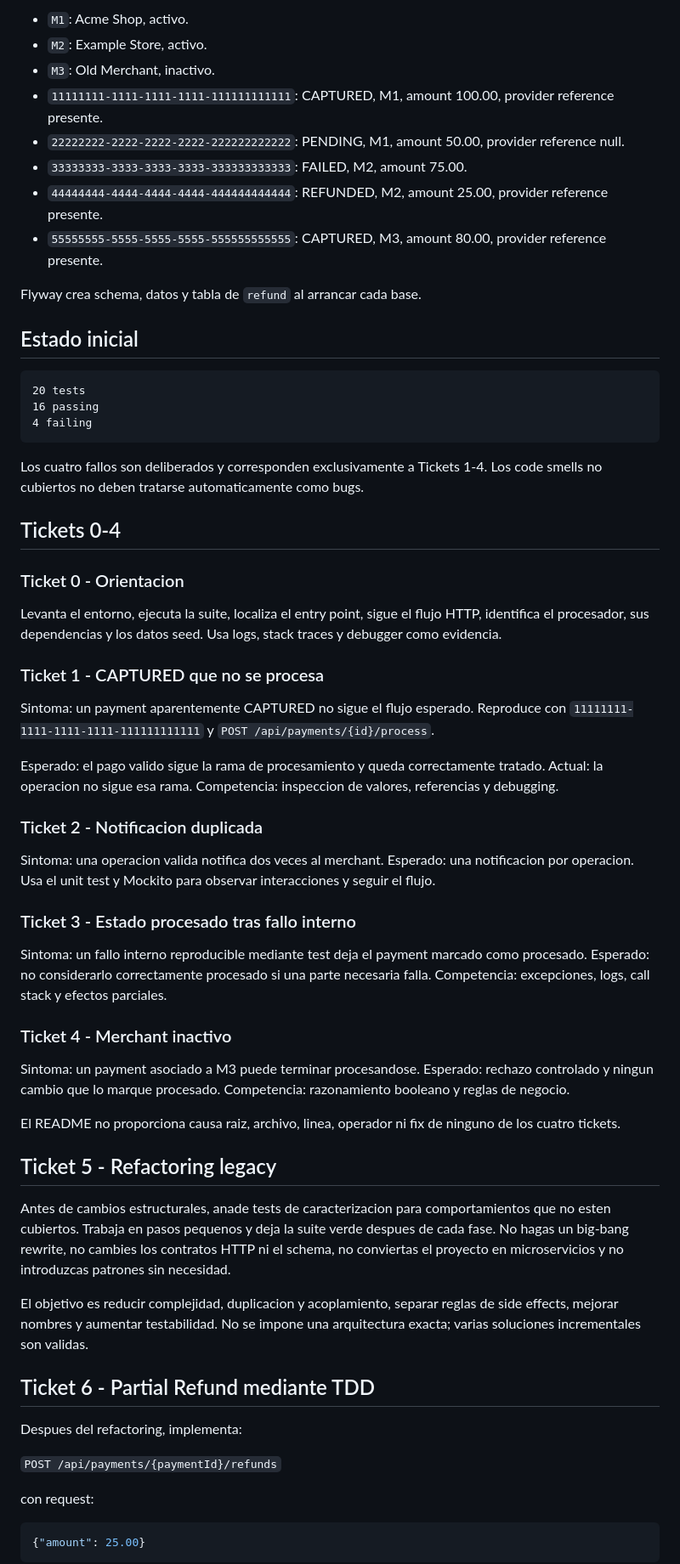
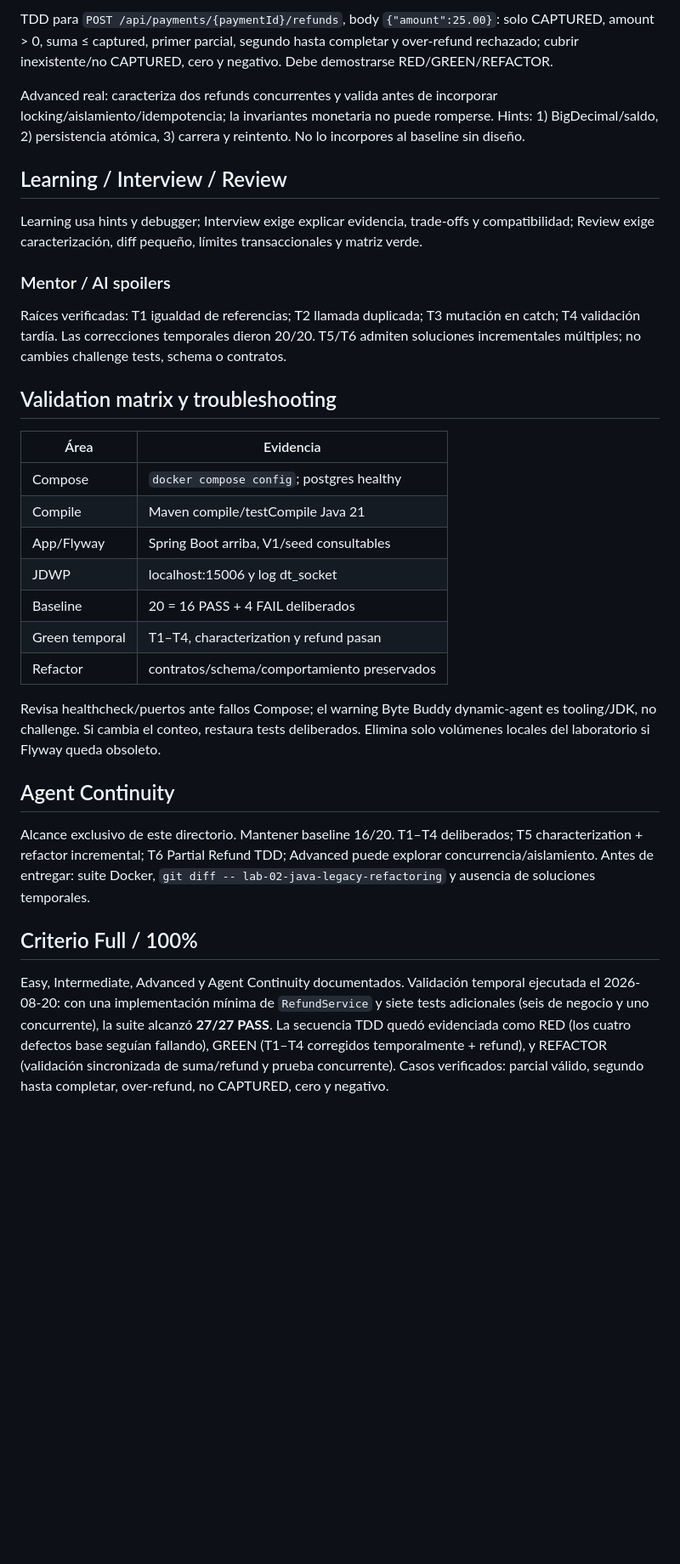
Before and after one commit to eChrls/StackQuest-Labs, a Markdown page: lab-02-java-legacy-refactoring/README.md, the part around one of its changes. Shown at 85% size. GitHub-like rendering; blank space fills up the shorter version.

Commit message:
docs(lab-02): record refund and advanced validation

````diff
--- a/lab-02-java-legacy-refactoring/README.md
+++ b/lab-02-java-legacy-refactoring/README.md
@@ -126,66 +35,35 @@ No implementes todavia el endpoint definitivo de refund.
 
-- `M1`: Acme Shop, activo.
-- `M2`: Example Store, activo.
-- `M3`: Old Merchant, inactivo.
-- `11111111-1111-1111-1111-111111111111`: CAPTURED, M1, amount 100.00, provider reference presente.
-- `22222222-2222-2222-2222-222222222222`: PENDING, M1, amount 50.00, provider reference null.
-- `33333333-3333-3333-3333-333333333333`: FAILED, M2, amount 75.00.
-- `44444444-4444-4444-4444-444444444444`: REFUNDED, M2, amount 25.00, provider reference presente.
-- `55555555-5555-5555-5555-555555555555`: CAPTURED, M3, amount 80.00, provider reference presente.
+TDD para `POST /api/payments/{paymentId}/refunds`, body `{"amount":25.00}`: solo CAPTURED, amount > 0, suma ≤ captured, primer parcial, segundo hasta completar y over-refund rechazado; cubrir inexistente/no CAPTURED, cero y negativo. Debe demostrarse RED/GREEN/REFACTOR.
 
-Flyway crea schema, datos y tabla de `refund` al arrancar cada base.
+Advanced real: caracteriza dos refunds concurrentes y valida antes de incorporar locking/aislamiento/idempotencia; la invariantes monetaria no puede romperse. Hints: 1) BigDecimal/saldo, 2) persistencia atómica, 3) carrera y reintento. No lo incorpores al baseline sin diseño.
 
-## Estado inicial
+## Learning / Interview / Review
 
-```text
-20 tests
-16 passing
-4 failing
-```
+Learning usa hints y debugger; Interview exige explicar evidencia, trade-offs y compatibilidad; Review exige caracterización, diff pequeño, límites transaccionales y matriz verde.
 
-Los cuatro fallos son deliberados y corresponden exclusivamente a Tickets 1-4. Los code smells no cubiertos no deben tratarse automaticamente como bugs.
+### Mentor / AI spoilers
 
-## Tickets 0-4
+Raíces verificadas: T1 igualdad de referencias; T2 llamada duplicada; T3 mutación en catch; T4 validación tardía. Las correcciones temporales dieron 20/20. T5/T6 admiten soluciones incrementales múltiples; no cambies challenge tests, schema o contratos.
 
-### Ticket 0 - Orientacion
+## Validation matrix y troubleshooting
 
-Levanta el entorno, ejecuta la suite, localiza el entry point, sigue el flujo HTTP, identifica el procesador, sus dependencias y los datos seed. Usa logs, stack traces y debugger como evidencia.
+| Área | Evidencia |
+|---|---|
+| Compose | `docker compose config`; postgres healthy |
+| Compile | Maven compile/testCompile Java 21 |
+| App/Flyway | Spring Boot arriba, V1/seed consultables |
+| JDWP | localhost:15006 y log dt_socket |
+| Baseline | 20 = 16 PASS + 4 FAIL deliberados |
+| Green temporal | T1–T4, characterization y refund pasan |
+| Refactor | contratos/schema/comportamiento preservados |
 
-### Ticket 1 - CAPTURED que no se procesa
+Revisa healthcheck/puertos ante fallos Compose; el warning Byte Buddy dynamic-agent es tooling/JDK, no challenge. Si cambia el conteo, restaura tests deliberados. Elimina solo volúmenes locales del laboratorio si Flyway queda obsoleto.
 
-Sintoma: un payment aparentemente CAPTURED no sigue el flujo esperado. Reproduce con `11111111-1111-1111-1111-111111111111` y `POST /api/payments/{id}/process`.
+## Agent Continuity
 
-Esperado: el pago valido sigue la rama de procesamiento y queda correctamente tratado. Actual: la operacion no sigue esa rama. Competencia: inspeccion de valores, referencias y debugging.
+Alcance exclusivo de este directorio. Mantener baseline 16/20. T1–T4 deliberados; T5 characterization + refactor incremental; T6 Partial Refund TDD; Advanced puede explorar concurrencia/aislamiento. Antes de entregar: suite Docker, `git diff -- lab-02-java-legacy-refactoring` y ausencia de soluciones temporales.
 
-### Ticket 2 - Notificacion duplicada
+## Criterio Full / 100%
 
-Sintoma: una operacion valida notifica dos veces al merchant. Esperado: una notificacion por operacion. Usa el unit test y Mockito para observar interacciones y seguir el flujo.
+Easy, Intermediate, Advanced y Agent Continuity documentados. Validación temporal ejecutada el 2026-08-20: con una implementación mínima de `RefundService` y siete tests adicionales (seis de negocio y uno concurrente), la suite alcanzó **27/27 PASS**. La secuencia TDD quedó evidenciada como RED (los cuatro defectos base seguían fallando), GREEN (T1–T4 corregidos temporalmente + refund), y REFACTOR (validación sincronizada de suma/refund y prueba concurrente). Casos verificados: parcial válido, segundo hasta completar, over-refund, no CAPTURED, cero y negativo.
 
-### Ticket 3 - Estado procesado tras fallo interno
-
-Sintoma: un fallo interno reproducible mediante test deja el payment marcado como procesado. Esperado: no considerarlo correctamente procesado si una parte necesaria falla. Competencia: excepciones, logs, call stack y efectos parciales.
-
-### Ticket 4 - Merchant inactivo
-
-Sintoma: un payment asociado a M3 puede terminar procesandose. Esperado: rechazo controlado y ningun cambio que lo marque procesado. Competencia: razonamiento booleano y reglas de negocio.
-
-El README no proporciona causa raiz, archivo, linea, operador ni fix de ninguno de los cuatro tickets.
-
-## Ticket 5 - Refactoring legacy
-
-Antes de cambios estructurales, anade tests de caracterizacion para comportamientos que no esten cubiertos. Trabaja en pasos pequenos y deja la suite verde despues de cada fase. No hagas un big-bang rewrite, no cambies los contratos HTTP ni el schema, no conviertas el proyecto en microservicios y no introduzcas patrones sin necesidad.
-
-El objetivo es reducir complejidad, duplicacion y acoplamiento, separar reglas de side effects, mejorar nombres y aumentar testabilidad. No se impone una arquitectura exacta; varias soluciones incrementales son validas.
-
-## Ticket 6 - Partial Refund mediante TDD
-
-Despues del refactoring, implementa:
-
-`POST /api/payments/{paymentId}/refunds`
-
-con request:
-
-```json
-{"amount": 25.00}
-```
-
````
Also changed, not shown: other parts of lab-02-java-legacy-refactoring/README.md (+17 -128 lines).
